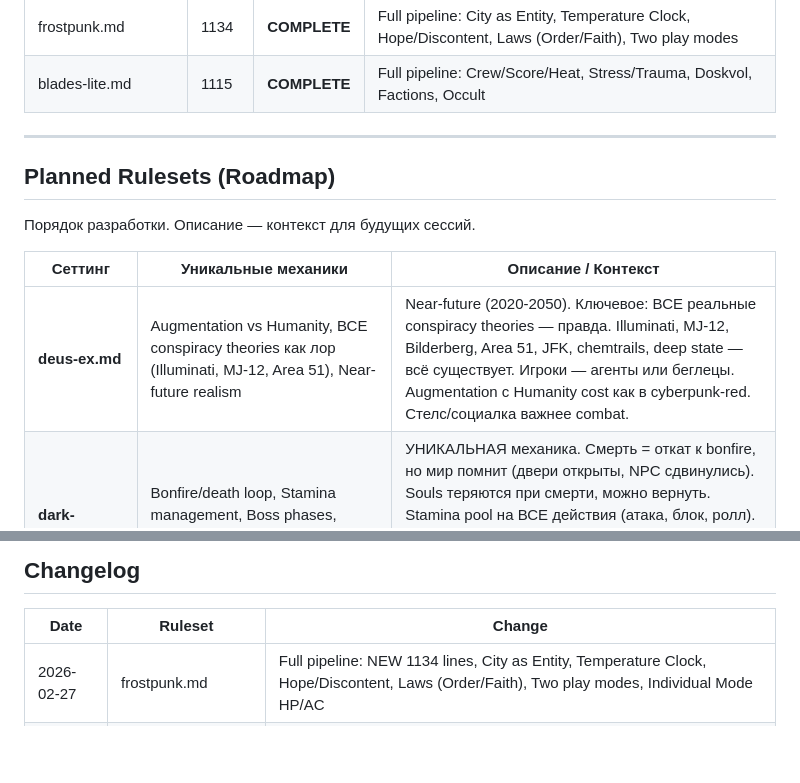
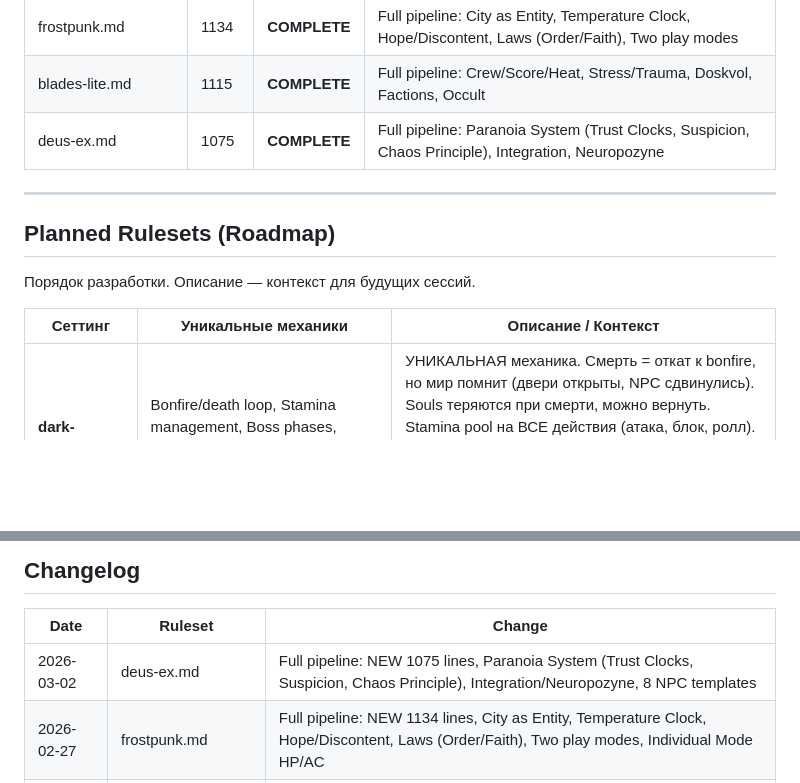
Before and after one commit to JAPA-Gerthner/claude-gm, a Markdown page: ruleset-designer.md, 2 parts joined by grey strips. GitHub-like rendering; blank space fills up the shorter version.

Commit message:
[docs] Update ruleset-designer: deus-ex complete
- Add deus-ex.md to completed rulesets
- Remove from roadmap
- Add changelog entry

Co-Authored-By: Claude Opus 4.6 <noreply@anthropic.com>

```diff
--- a/ruleset-designer.md
+++ b/ruleset-designer.md
@@ -150,6 +150,7 @@ Before marking ruleset complete:
 | shadowrun-lite.md | 1023 | **COMPLETE** | Full pipeline: 9 research + 3 review + polish |
 | frostpunk.md | 1134 | **COMPLETE** | Full pipeline: City as Entity, Temperature Clock, Hope/Discontent, Laws (Order/Faith), Two play modes |
 | blades-lite.md | 1115 | **COMPLETE** | Full pipeline: Crew/Score/Heat, Stress/Trauma, Doskvol, Factions, Occult |
+| deus-ex.md | 1075 | **COMPLETE** | Full pipeline: Paranoia System (Trust Clocks, Suspicion, Chaos Principle), Integration, Neuropozyne |
 
 ---
 
@@ -159,7 +160,6 @@ Before marking ruleset complete:
 
 | Сеттинг | Уникальные механики | Описание / Контекст |
 |---------|---------------------|---------------------|
-| **deus-ex.md** | Augmentation vs Humanity, ВСЕ conspiracy theories как лор (Illuminati, MJ-12, Area 51), Near-future realism | Near-future (2020-2050). Ключевое: ВСЕ реальные conspiracy theories — правда. Illuminati, MJ-12, Bilderberg, Area 51, JFK, chemtrails, deep state — всё существует. Игроки — агенты или беглецы. Augmentation с Humanity cost как в cyberpunk-red. Стелс/социалка важнее combat. |
 | **dark-souls.md** | Bonfire/death loop, Stamina management, Boss phases, Souls = XP + валюта, Humanity/Hollowing | УНИКАЛЬНАЯ механика. Смерть = откат к bonfire, но мир помнит (двери открыты, NPC сдвинулись). Souls теряются при смерти, можно вернуть. Stamina pool на ВСЕ действия (атака, блок, ролл). Боссы: 2-3 фазы, telegraphed attacks, паттерны. Hollow/Human статус влияет на мир. Estus = ограниченное лечение. Covenants = фракции. Grim, lonely, cryptic lore. |
 | **scp.md** | Containment procedures, [REDACTED] механика, Clearance levels, GOIs (Chaos Insurgency, Church of Broken God), Anomaly classification | Современный процедурный хоррор. Игроки — Foundation personnel (D-class, researchers, MTF). Clearance level = что знаешь. [REDACTED] механика: GM скрывает инфу буквально. Anomalies с классами (Safe/Euclid/Keter). GOIs как фракции. Бюрократия защищает от ужаса — нарушил протокол = последствия. |
 | **cthulhu.md** | Sanity system (ключевая!), Investigation phases, Forbidden knowledge cost, Helplessness | Классический cosmic horror. Sanity вместо/параллельно HP — знание = потеря рассудка. Investigation loop: clues → research → confrontation → cost. Helplessness — combat НЕ решение, монстры непобедимы. Много реализаций существует — сделать компактно, без bloat. 1920s или modern. |
@@ -213,6 +213,7 @@ Verdict: Ready / Needs work
 
 | Date | Ruleset | Change |
 |------|---------|--------|
+| 2026-03-02 | deus-ex.md | Full pipeline: NEW 1075 lines, Paranoia System (Trust Clocks, Suspicion, Chaos Principle), Integration/Neuropozyne, 8 NPC templates |
 | 2026-02-27 | frostpunk.md | Full pipeline: NEW 1134 lines, City as Entity, Temperature Clock, Hope/Discontent, Laws (Order/Faith), Two play modes, Individual Mode HP/AC |
 | 2026-02-27 | shadowrun-lite.md | Full pipeline: NEW 1023 lines, Magic+Cyber+Corps, Quick-Jack Matrix, Technomancers, Contacts, Vehicles |
 | 2026-02-27 | cyberpunk-red.md | Full pipeline: NEW 1064 lines, R. Talsorian 2020/RED/2077, 10 roles, Quick-Jack netrunning, humanity/cyberpsychosis |
```
